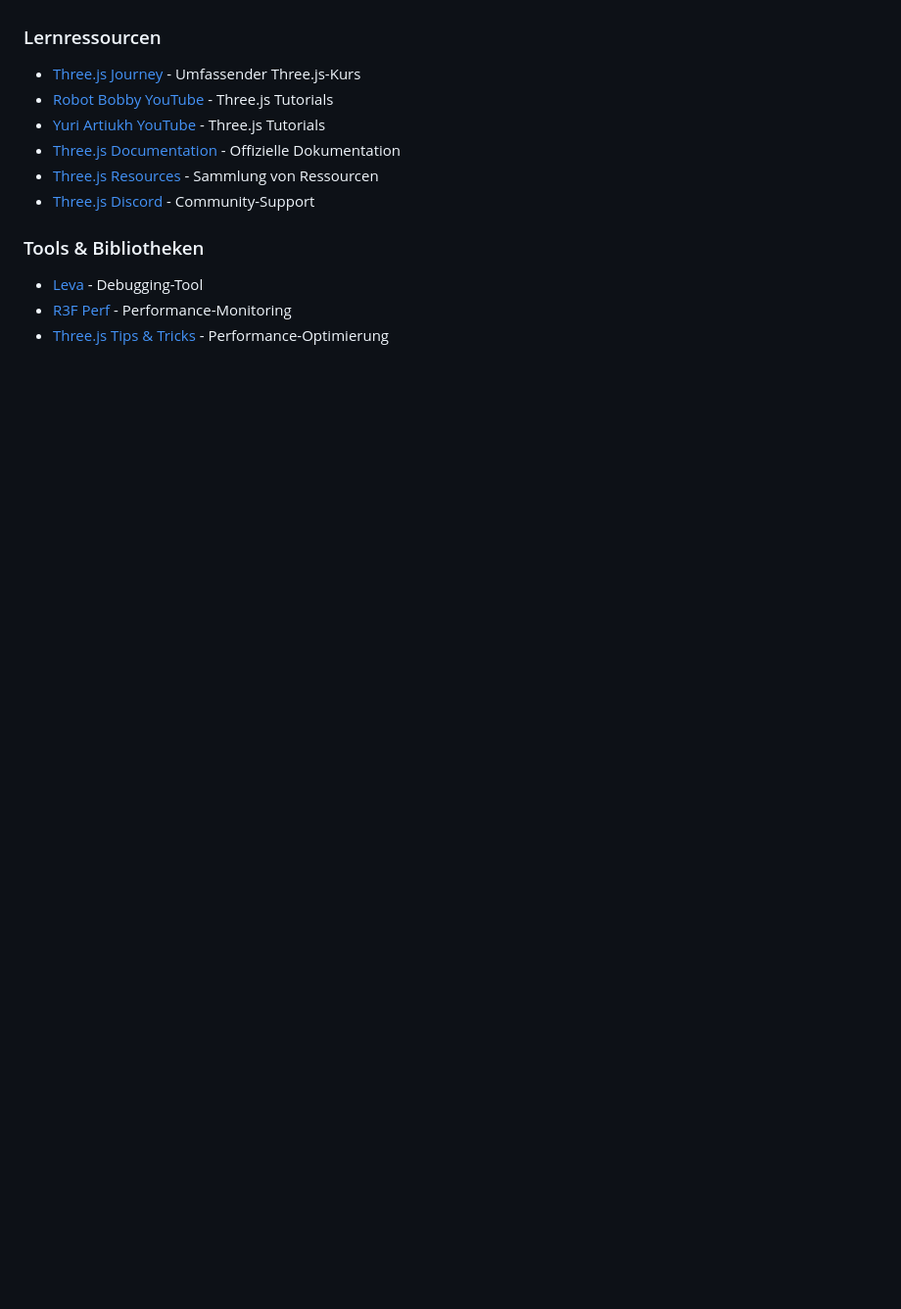
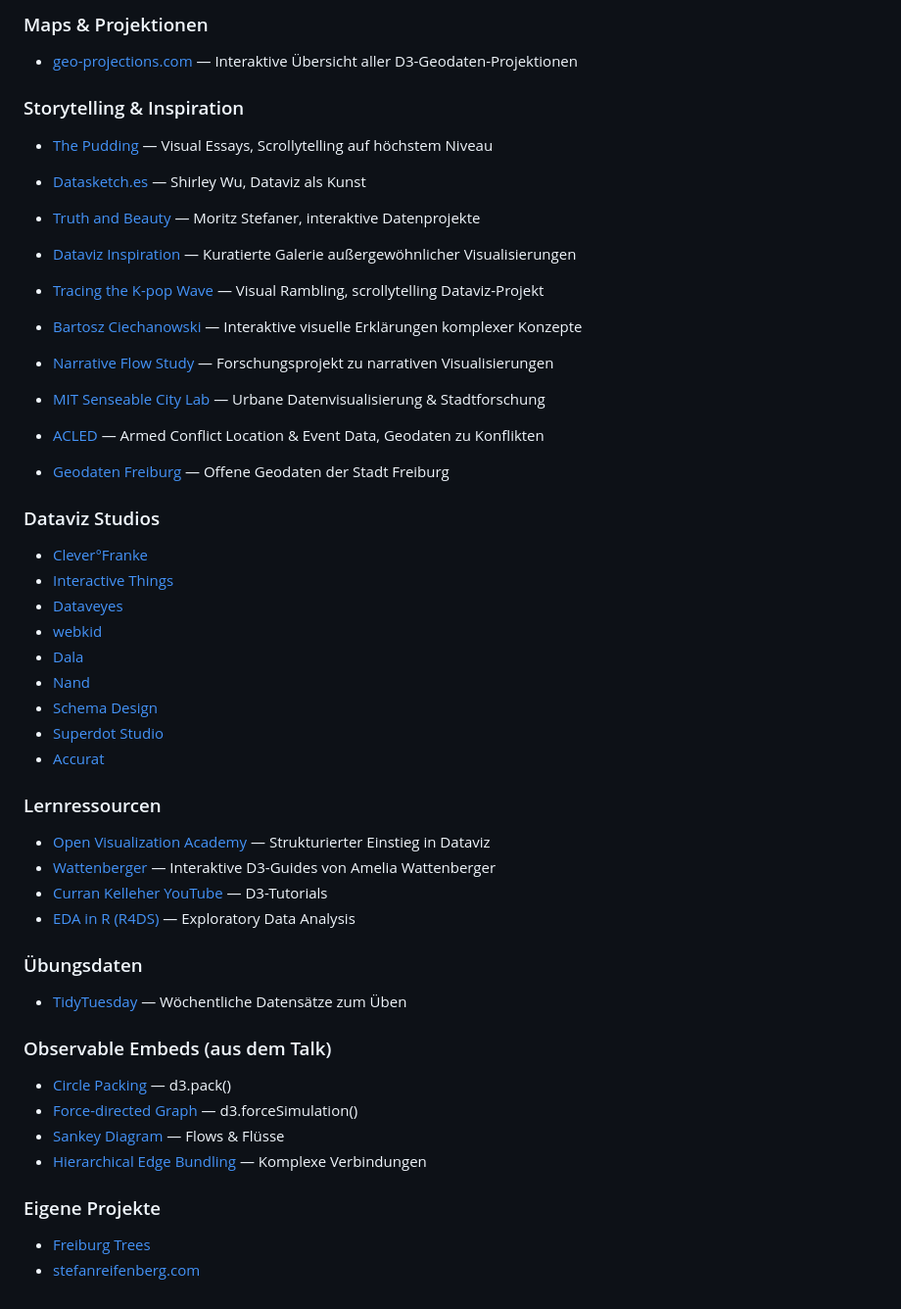
Before and after one commit to stefanreifenberg/frontend_meetup_presentation, a Markdown page: README.md, the part around one of its changes. Shown at 98% size. Rendered like a GitHub page; blank space fills up the shorter version.

```diff
--- a/README.md
+++ b/README.md
@@ -60,13 +70,52 @@ Ein einfacher Einstieg in die 3D-Grafik im Browser mit WebGL und Three.js. Diese
+### Maps & Projektionen
+
+- [geo-projections.com](https://www.geo-projections.com/) — Interaktive Übersicht aller D3-Geodaten-Projektionen
+
+### Storytelling & Inspiration
+
+- [The Pudding](https://pudding.cool) — Visual Essays, Scrollytelling auf höchstem Niveau
+- [Datasketch.es](https://www.datasketch.es/) — Shirley Wu, Dataviz als Kunst
+- [Truth and Beauty](https://truth-and-beauty.net/) — Moritz Stefaner, interaktive Datenprojekte
+- [Dataviz Inspiration](https://www.dataviz-inspiration.com/) — Kuratierte Galerie außergewöhnlicher Visualisierungen
+
+- [Tracing the K-pop Wave](https://visualrambling.space/tracing-kpop-wave/) — Visual Rambling, scrollytelling Dataviz-Projekt
+- [Bartosz Ciechanowski](https://ciechanow.ski/) — Interaktive visuelle Erklärungen komplexer Konzepte
+- [Narrative Flow Study](https://narrative-flow.github.io/exploratory-study-2/) — Forschungsprojekt zu narrativen Visualisierungen
+- [MIT Senseable City Lab](https://senseable.mit.edu/) — Urbane Datenvisualisierung & Stadtforschung
+- [ACLED](https://acleddata.com/) — Armed Conflict Location & Event Data, Geodaten zu Konflikten
+- [Geodaten Freiburg](https://geodaten.freiburg.de/geonetwork/srv/eng/catalog.search#/metadata/c72bdf7a-9840-4ba0-ae95-8369d7687ba7) — Offene Geodaten der Stadt Freiburg
+
+### Dataviz Studios
+
+- [Clever°Franke](https://www.cleverfranke.com/)
+- [Interactive Things](https://www.interactivethings.com/)
+- [Dataveyes](https://dataveyes.com/en)
+- [webkid](https://webkid.io/)
+- [Dala](https://dala.craftedbygc.com/)
+- [Nand](https://www.nand.io/)
+- [Schema Design](https://www.schemadesign.com/)
+- [Superdot Studio](https://www.superdot.studio/en)
+- [Accurat](https://www.accurat.it/)
 
 ### Lernressourcen
-- [Three.js Journey](https://threejs-journey.com/) - Umfassender Three.js-Kurs
-- [Robot Bobby YouTube](https://www.youtube.com/@robotbobby9) - Three.js Tutorials
-- [Yuri Artiukh YouTube](https://www.youtube.com/@akella_) - Three.js Tutorials
-- [Three.js Documentation](https://threejs.org/docs/) - Offizielle Dokumentation
-- [Three.js Resources](https://threejsresources.com/) - Sammlung von Ressourcen
-- [Three.js Discord](https://discord.gg/Xg7KGcgG) - Community-Support
 
-### Tools & Bibliotheken
-- [Leva](https://github.com/pmndrs/leva) - Debugging-Tool
-- [R3F Perf](https://codesandbox.io/p/sandbox/perlin-cubes-r3f-perf-wtp9t?file=%2Fsrc%2FApp.js) - Performance-Monitoring
-- [Three.js Tips & Tricks](https://discoverthreejs.com/tips-and-tricks/) - Performance-Optimierung
+- [Open Visualization Academy](https://openvisualizationacademy.org/) — Strukturierter Einstieg in Dataviz
+- [Wattenberger](https://wattenberger.com/) — Interaktive D3-Guides von Amelia Wattenberger
+- [Curran Kelleher YouTube](https://www.youtube.com/@CurranKelleher) — D3-Tutorials
+- [EDA in R (R4DS)](https://r4ds.had.co.nz/exploratory-data-analysis.html) — Exploratory Data Analysis
+
+### Übungsdaten
+
+- [TidyTuesday](https://github.com/rfordatascience/tidytuesday?tab=readme-ov-file) — Wöchentliche Datensätze zum Üben
+
+### Observable Embeds (aus dem Talk)
+
+- [Circle Packing](https://observablehq.com/@d3/pack/2) — d3.pack()
+- [Force-directed Graph](https://observablehq.com/d/fcbc77e23fbd958c) — d3.forceSimulation()
+- [Sankey Diagram](https://observablehq.com/@d3/sankey/2) — Flows & Flüsse
+- [Hierarchical Edge Bundling](https://observablehq.com/@d3/hierarchical-edge-bundling/2) — Komplexe Verbindungen
+
+### Eigene Projekte
+
+- [Freiburg Trees](https://freiburg-trees.vercel.app/)
+- [stefanreifenberg.com](https://stefanreifenberg.com)
```
Also changed, not shown: other parts of README.md (+56 -46 lines).
